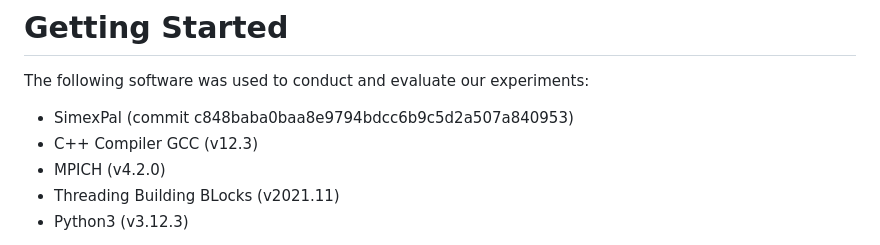
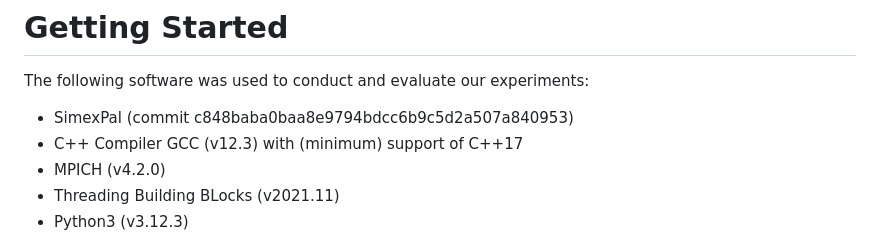
Before and after one commit to hu-macsy/ScaleRunner-Exp, a Markdown page: OVERVIEW.md, the part around the change. GitHub-like rendering.

Commit message:
Minimum support of C++17.

```diff
--- a/OVERVIEW.md
+++ b/OVERVIEW.md
@@ -24,7 +24,7 @@ you experience any issues we have not covered.
 The following software was used to conduct and evaluate our experiments:
 
 - SimexPal (commit c848baba0baa8e9794bdcc6b9c5d2a507a840953)
-- C++ Compiler GCC (v12.3)
+- C++ Compiler GCC (v12.3) with (minimum) support of C++17
 - MPICH (v4.2.0)
 - Threading Building BLocks (v2021.11)
 - Python3 (v3.12.3)
```
